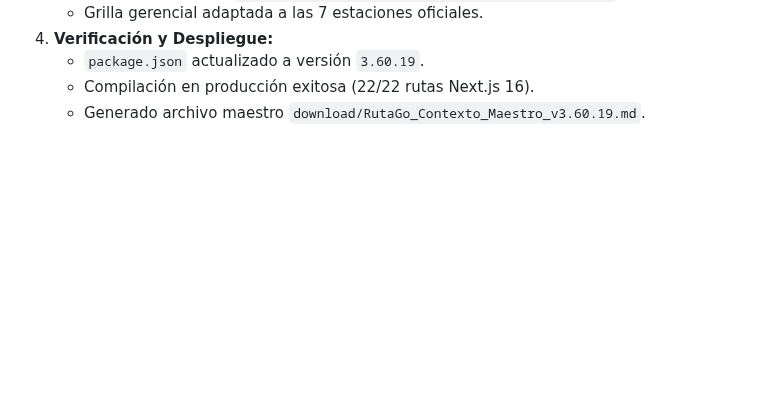
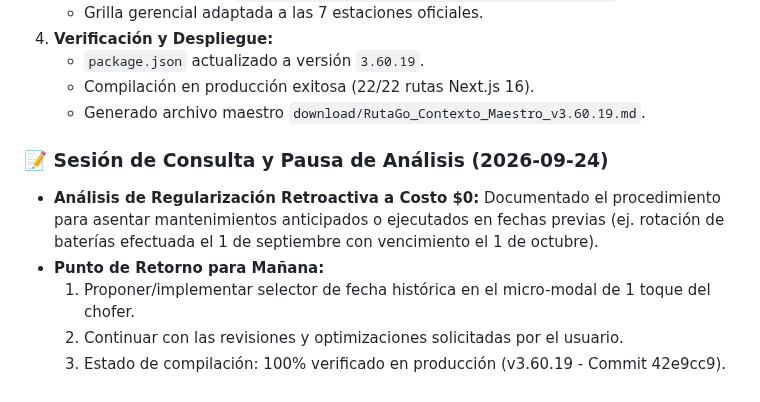
Before and after one commit to jljjdesarrollo-maker/rutago, a Markdown page: AGENTS.md, the part around the change. Drawn GitHub-style; blank space fills up the shorter version.

```diff
--- a/AGENTS.md
+++ b/AGENTS.md
@@ -746,3 +746,10 @@
    - `package.json` actualizado a versión `3.60.19`.
    - Compilación en producción exitosa (22/22 rutas Next.js 16).
    - Generado archivo maestro `download/RutaGo_Contexto_Maestro_v3.60.19.md`.
+
+### 📝 Sesión de Consulta y Pausa de Análisis (2026-09-24)
+- **Análisis de Regularización Retroactiva a Costo $0:** Documentado el procedimiento para asentar mantenimientos anticipados o ejecutados en fechas previas (ej. rotación de baterías efectuada el 1 de septiembre con vencimiento el 1 de octubre).
+- **Punto de Retorno para Mañana:**
+  1. Proponer/implementar selector de fecha histórica en el micro-modal de 1 toque del chofer.
+  2. Continuar con las revisiones y optimizaciones solicitadas por el usuario.
+  3. Estado de compilación: 100% verificado en producción (v3.60.19 - Commit 42e9cc9).
```
Also changed, not shown: download/RutaGo_Contexto_Maestro_v3.60.19.md (+12 -0 lines).
